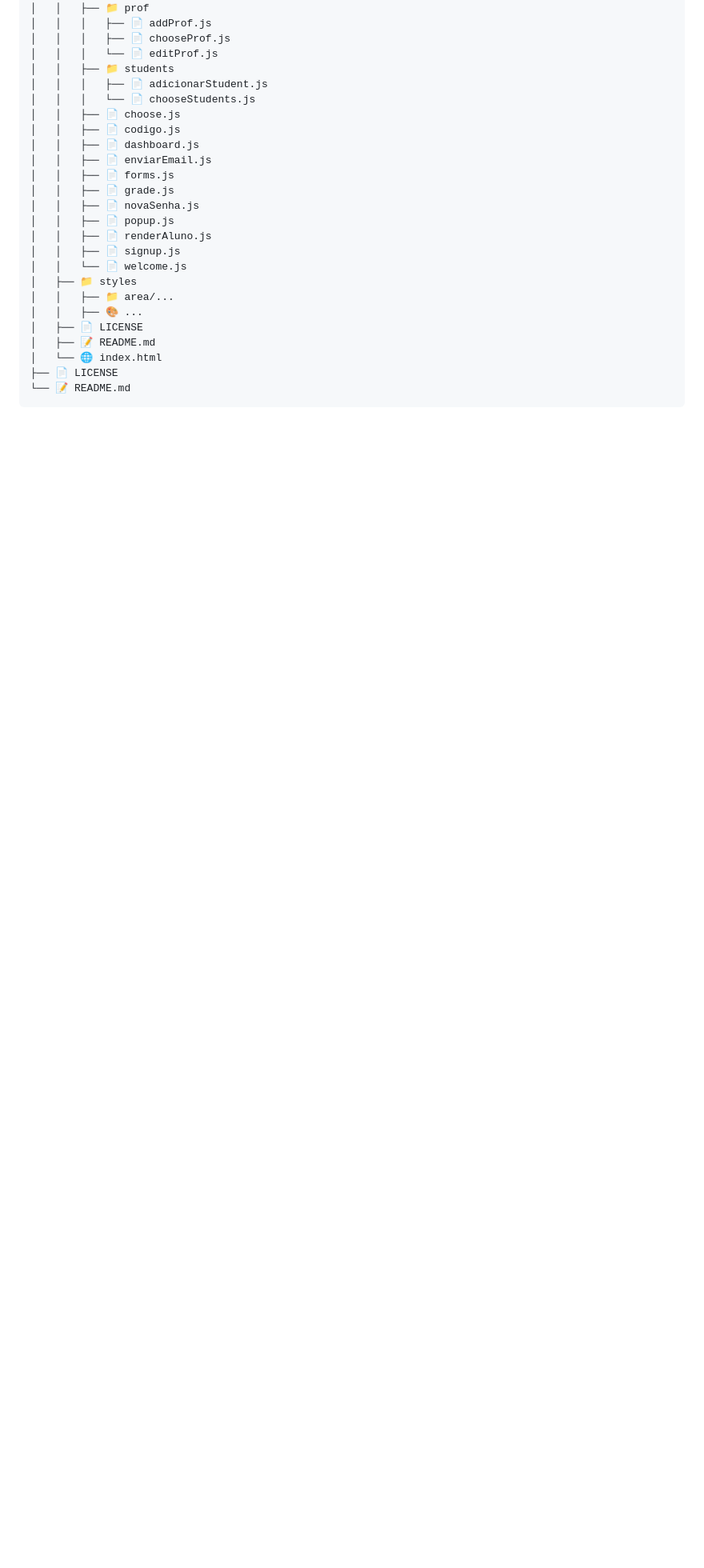
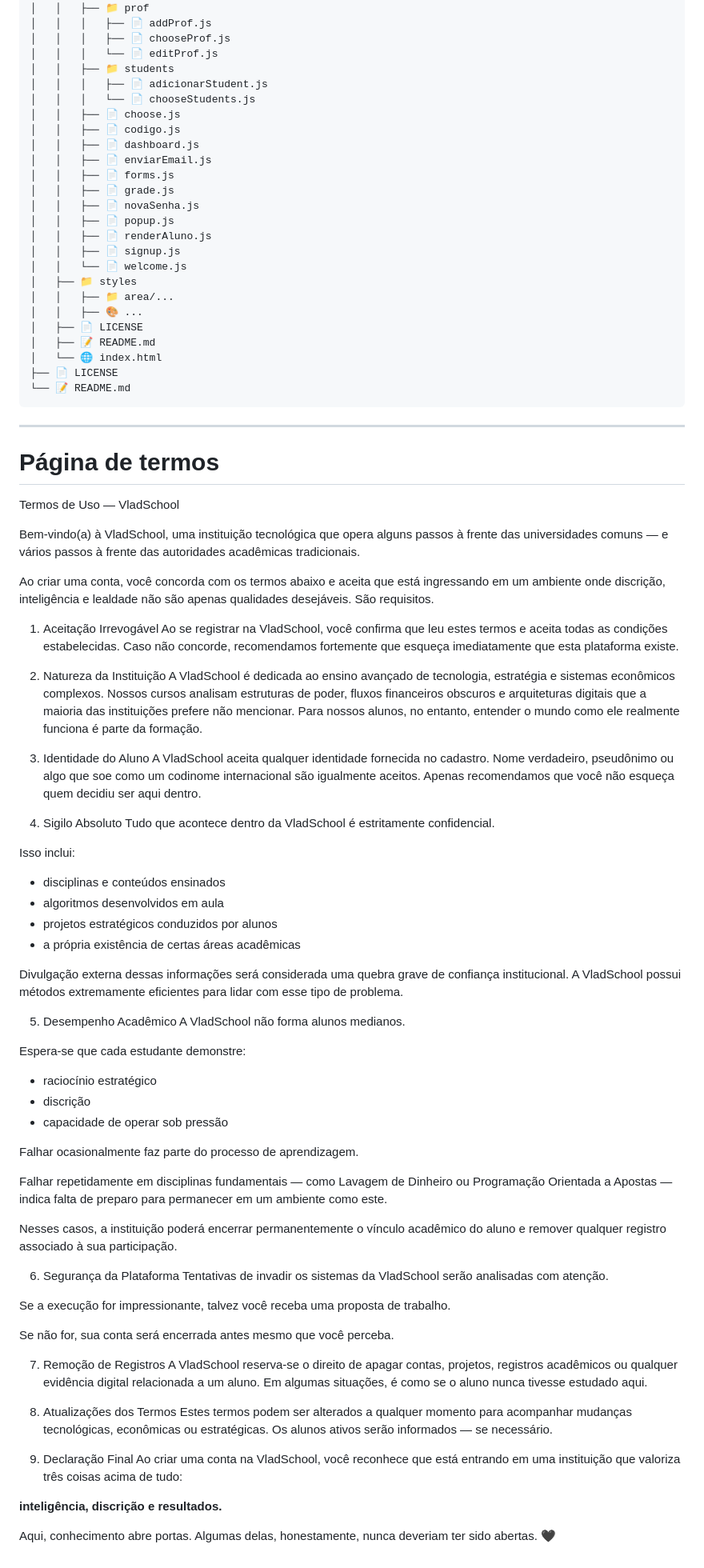
Before and after one commit to Vlad-Corp/Vlad-School, a Markdown page: README.md, the part around one of its changes. Shown at 80% size. Rendered like a GitHub page; blank space fills up the shorter version.

Commit message:
Revise README for clarity and additional information
Updated README.md to enhance formatting and add new sections.

````diff
--- a/README.md
+++ b/README.md
@@ -266,3 +296,75 @@ O Administrador pode ver e editar, notas, observações, e informações pessoai
 ├── 📄 LICENSE
 └── 📝 README.md
 ```
+
+---
+
+# Página de termos
+
+Termos de Uso — VladSchool
+
+Bem-vindo(a) à VladSchool, uma instituição tecnológica que opera alguns passos à frente das universidades comuns — e vários passos à frente das autoridades acadêmicas tradicionais.
+
+Ao criar uma conta, você concorda com os termos abaixo e aceita que está ingressando em um ambiente onde discrição, inteligência e lealdade não são apenas qualidades desejáveis. São requisitos.
+
+1. Aceitação Irrevogável
+Ao se registrar na VladSchool, você confirma que leu estes termos e aceita todas as condições estabelecidas.
+Caso não concorde, recomendamos fortemente que esqueça imediatamente que esta plataforma existe.
+
+2. Natureza da Instituição
+A VladSchool é dedicada ao ensino avançado de tecnologia, estratégia e sistemas econômicos complexos.
+Nossos cursos analisam estruturas de poder, fluxos financeiros obscuros e arquiteturas digitais que a maioria das instituições prefere não mencionar.
+Para nossos alunos, no entanto, entender o mundo como ele realmente funciona é parte da formação.
+
+3. Identidade do Aluno
+A VladSchool aceita qualquer identidade fornecida no cadastro.
+Nome verdadeiro, pseudônimo ou algo que soe como um codinome internacional são igualmente aceitos.
+Apenas recomendamos que você não esqueça quem decidiu ser aqui dentro.
+
+4. Sigilo Absoluto
+Tudo que acontece dentro da VladSchool é estritamente confidencial.
+
+Isso inclui:
+- disciplinas e conteúdos ensinados
+- algoritmos desenvolvidos em aula
+- projetos estratégicos conduzidos por alunos
+- a própria existência de certas áreas acadêmicas
+
+Divulgação externa dessas informações será considerada uma quebra grave de confiança institucional.
+A VladSchool possui métodos extremamente eficientes para lidar com esse tipo de problema.
+
+5. Desempenho Acadêmico
+A VladSchool não forma alunos medianos.
+
+Espera-se que cada estudante demonstre:
+- raciocínio estratégico
+- discrição
+- capacidade de operar sob pressão
+
+Falhar ocasionalmente faz parte do processo de aprendizagem.
+
+Falhar repetidamente em disciplinas fundamentais — como Lavagem de Dinheiro ou Programação Orientada a Apostas — indica falta de preparo para permanecer em um ambiente como este.
+
+Nesses casos, a instituição poderá encerrar permanentemente o vínculo acadêmico do aluno e remover qualquer registro associado à sua participação.
+
+6. Segurança da Plataforma
+Tentativas de invadir os sistemas da VladSchool serão analisadas com atenção.
+
+Se a execução for impressionante, talvez você receba uma proposta de trabalho.
+
+Se não for, sua conta será encerrada antes mesmo que você perceba.
+
+7. Remoção de Registros
+A VladSchool reserva-se o direito de apagar contas, projetos, registros acadêmicos ou qualquer evidência digital relacionada a um aluno.
+Em algumas situações, é como se o aluno nunca tivesse estudado aqui.
+
+8. Atualizações dos Termos
+Estes termos podem ser alterados a qualquer momento para acompanhar mudanças tecnológicas, econômicas ou estratégicas.
+Os alunos ativos serão informados — se necessário.
+
+9. Declaração Final
+Ao criar uma conta na VladSchool, você reconhece que está entrando em uma instituição que valoriza três coisas acima de tudo:
+
+**inteligência, discrição e resultados.**
+
+Aqui, conhecimento abre portas. Algumas delas, honestamente, nunca deveriam ter sido abertas. 🖤
````
Also changed, not shown: other parts of README.md (+46 -16 lines).
